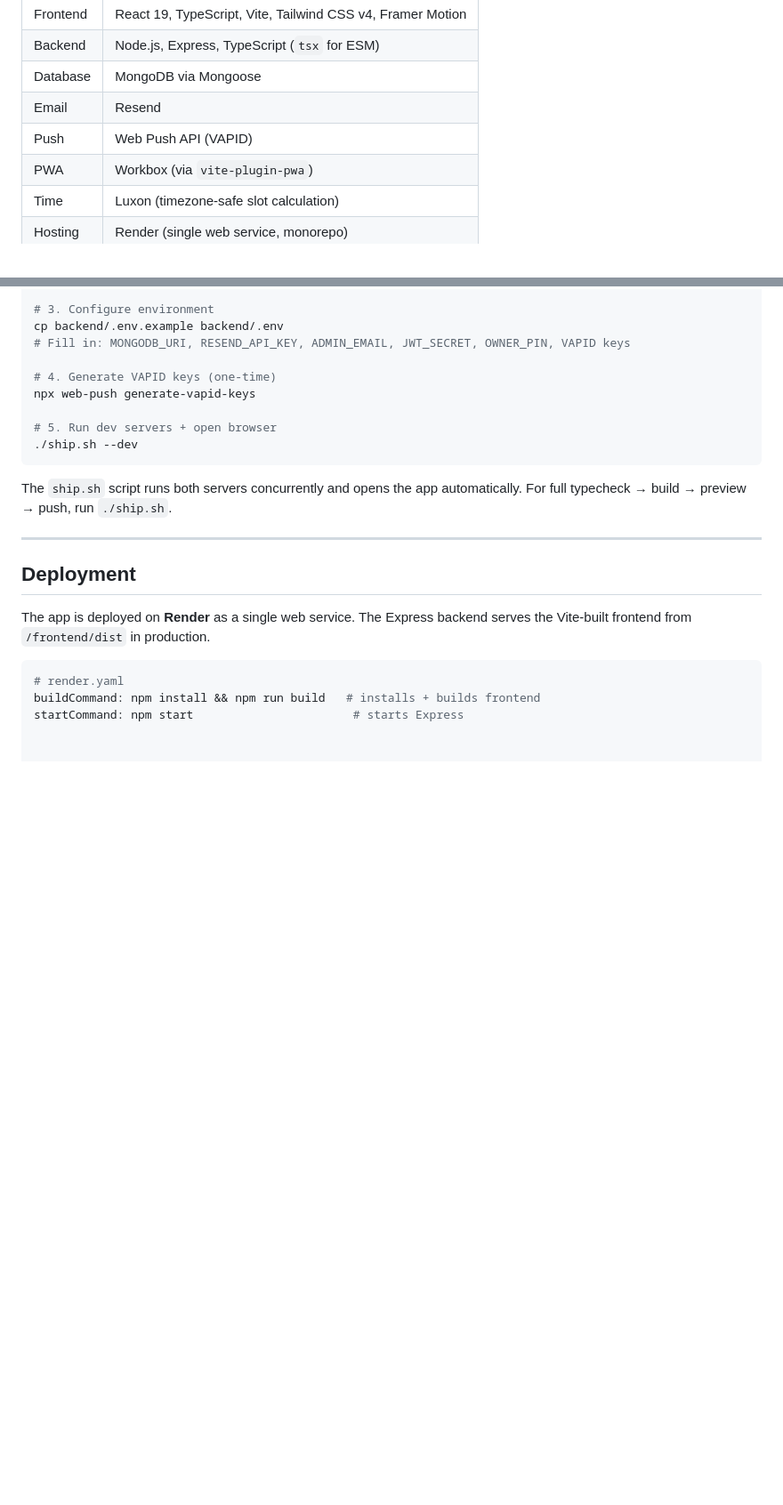
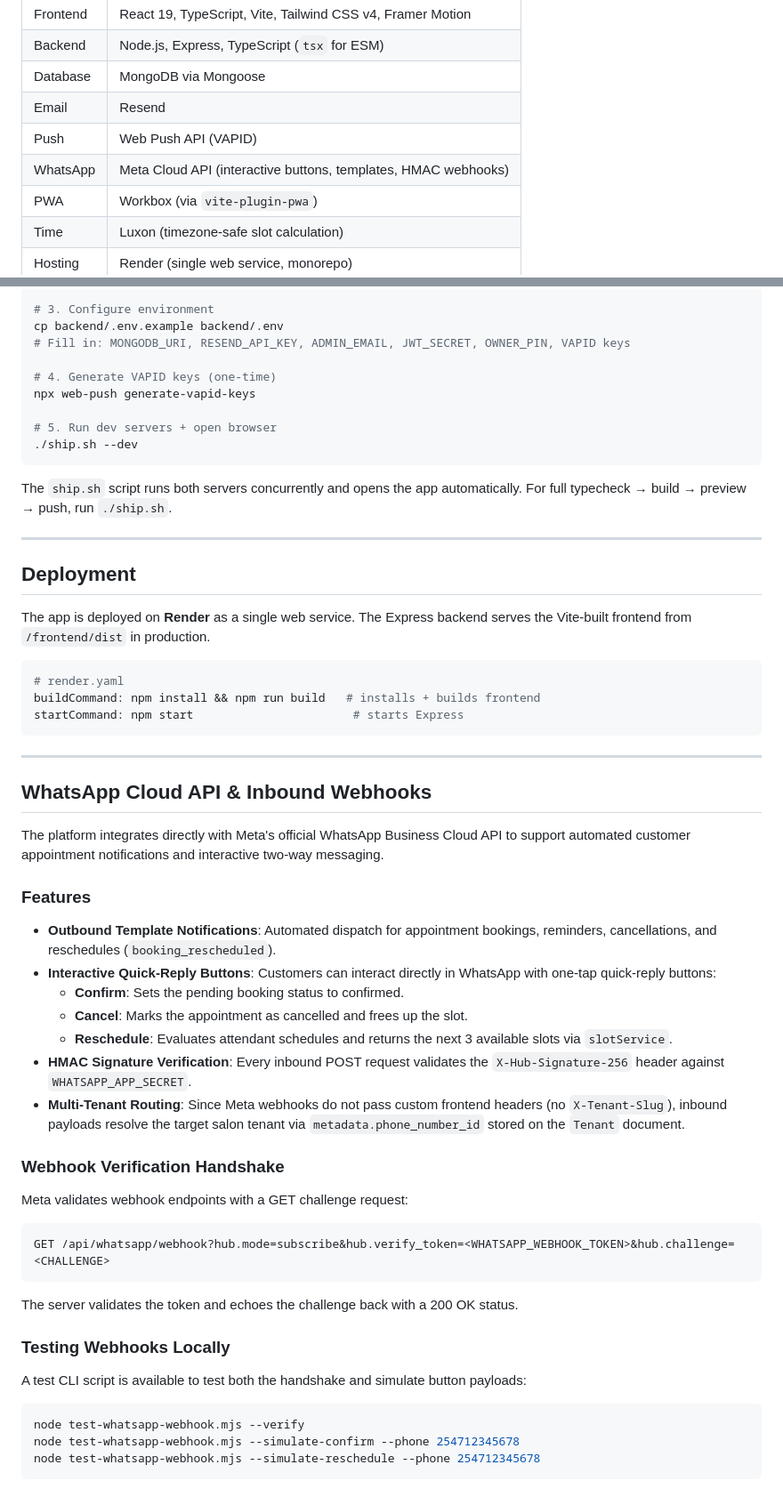
Before and after one commit to makieman/booking-app-for-salons, a Markdown page: README.md, 2 parts joined by grey strips. Shown at 89% size. Rendered like a GitHub page; blank space fills up the shorter version.

Commit message:
docs(readme): document WhatsApp interactive notifications and webhook architecture

````diff
--- a/README.md
+++ b/README.md
@@ -198,6 +198,7 @@ Requires a staff username and personal PIN.
 | Database | MongoDB via Mongoose |
 | Email | Resend |
 | Push | Web Push API (VAPID) |
+| WhatsApp | Meta Cloud API (interactive buttons, templates, HMAC webhooks) |
 | PWA | Workbox (via `vite-plugin-pwa`) |
 | Time | Luxon (timezone-safe slot calculation) |
 | Hosting | Render (single web service, monorepo) |
@@ -262,3 +263,34 @@ The app is deployed on **Render** as a single web service. The Express backend s
 # render.yaml
 buildCommand: npm install && npm run build   # installs + builds frontend
 startCommand: npm start                       # starts Express
+```
+
+---
+
+## WhatsApp Cloud API & Inbound Webhooks
+
+The platform integrates directly with Meta's official WhatsApp Business Cloud API to support automated customer appointment notifications and interactive two-way messaging.
+
+### Features
+- **Outbound Template Notifications**: Automated dispatch for appointment bookings, reminders, cancellations, and reschedules (`booking_rescheduled`).
+- **Interactive Quick-Reply Buttons**: Customers can interact directly in WhatsApp with one-tap quick-reply buttons:
+  - **Confirm**: Sets the pending booking status to confirmed.
+  - **Cancel**: Marks the appointment as cancelled and frees up the slot.
+  - **Reschedule**: Evaluates attendant schedules and returns the next 3 available slots via `slotService`.
+- **HMAC Signature Verification**: Every inbound POST request validates the `X-Hub-Signature-256` header against `WHATSAPP_APP_SECRET`.
+- **Multi-Tenant Routing**: Since Meta webhooks do not pass custom frontend headers (no `X-Tenant-Slug`), inbound payloads resolve the target salon tenant via `metadata.phone_number_id` stored on the `Tenant` document.
+
+### Webhook Verification Handshake
+Meta validates webhook endpoints with a GET challenge request:
+```
+GET /api/whatsapp/webhook?hub.mode=subscribe&hub.verify_token=<WHATSAPP_WEBHOOK_TOKEN>&hub.challenge=<CHALLENGE>
+```
+The server validates the token and echoes the challenge back with a 200 OK status.
+
+### Testing Webhooks Locally
+A test CLI script is available to test both the handshake and simulate button payloads:
+```bash
+node test-whatsapp-webhook.mjs --verify
+node test-whatsapp-webhook.mjs --simulate-confirm --phone 254712345678
+node test-whatsapp-webhook.mjs --simulate-reschedule --phone 254712345678
+```
````
